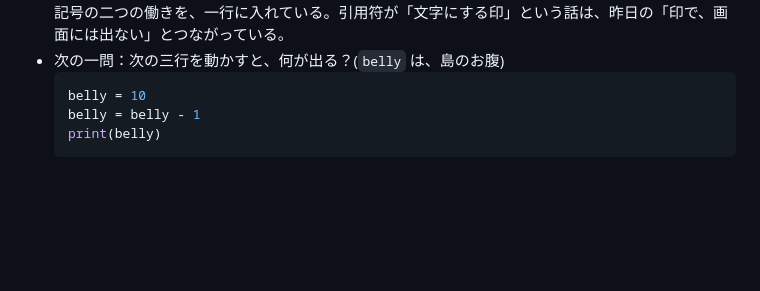
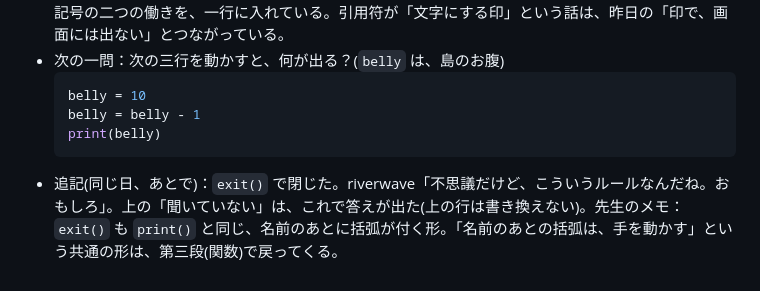
Before and after one commit to horseshore/AI-playground, a Markdown page: manabi/学びの帳.md, the part around the change. Drawn GitHub-style; blank space fills up the shorter version.

Commit message:
manabi: ledger addendum for day 2 (exit() confirmed)
riverwave reported exit() closed the window and called it "a strange
rule, but interesting". Added as a same-day addendum rather than
rewriting the earlier "not asked yet" line (ledger is append-only). A
teacher's note records that exit() has the same name-plus-parentheses
shape as print(), to come back to in stage 3 (functions).

Co-Authored-By: Claude Sonnet 5.5 <noreply@anthropic.com>
Claude-Session: https://claude.ai/code/session_01VBL6dSF8DSWqMkfDdWNd7p

````diff
--- a/manabi/学びの帳.md
+++ b/manabi/学びの帳.md
@@ -59,3 +59,4 @@
   belly = belly - 1
   print(belly)
   ```
+- 追記(同じ日、あとで)：`exit()` で閉じた。riverwave「不思議だけど、こういうルールなんだね。おもしろ」。上の「聞いていない」は、これで答えが出た(上の行は書き換えない)。先生のメモ：`exit()` も `print()` と同じ、名前のあとに括弧が付く形。「名前のあとの括弧は、手を動かす」という共通の形は、第三段(関数)で戻ってくる。
````
